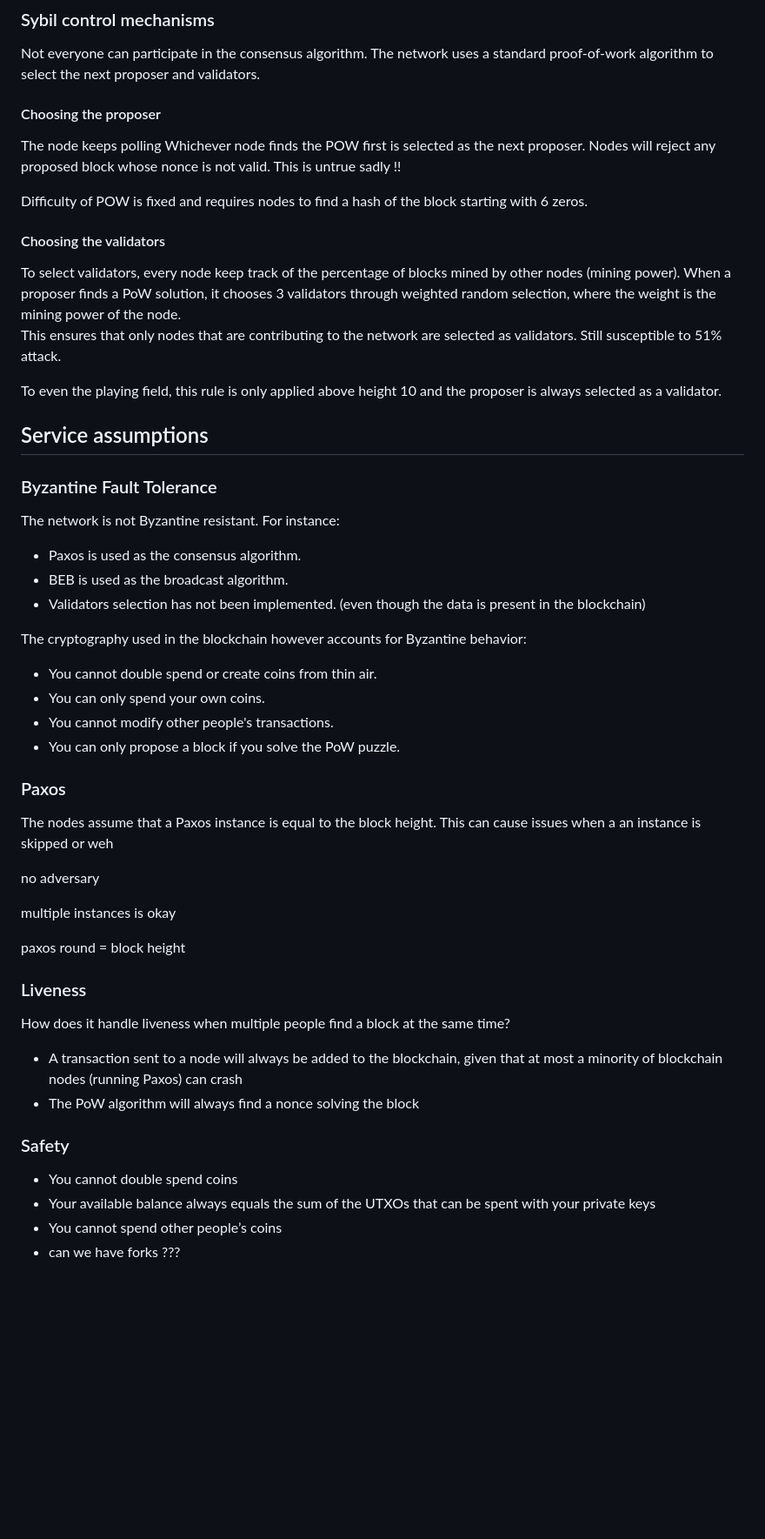
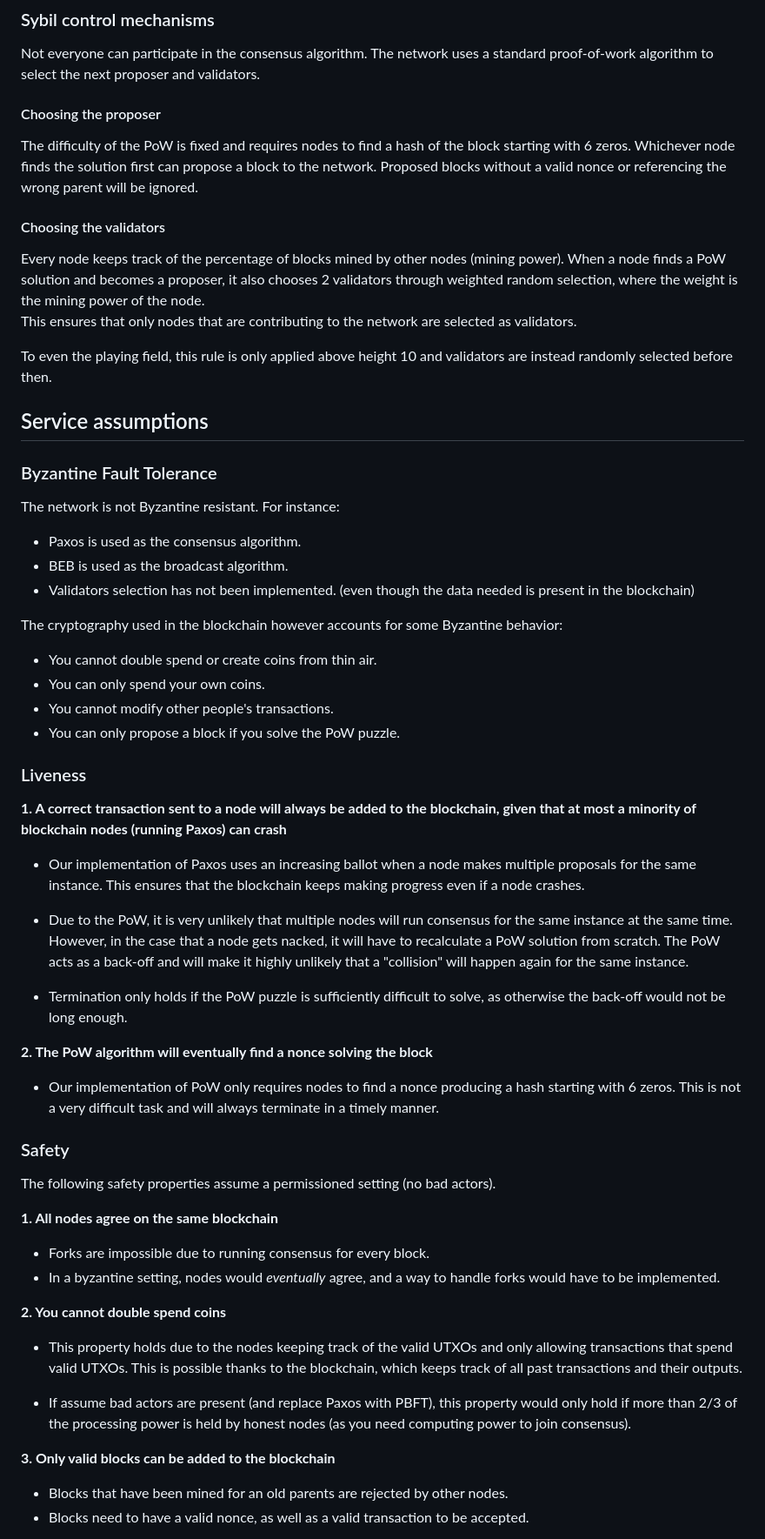
Before and after one commit to endrizzimarco/POCoin, a Markdown page: README.md, the part around one of its changes. Shown at 87% size. GitHub-like rendering; blank space fills up the shorter version.

Commit message:
feat: finish README.md

```diff
--- a/README.md
+++ b/README.md
@@ -167,23 +164,17 @@ Since there are no block rewards and a fixed supply, the genesis block assigns 1
 
 Not everyone can participate in the consensus algorithm. The network uses a standard proof-of-work algorithm to select the next proposer and validators.
 
-
 #### Choosing the proposer
 
-The node keeps polling
-Whichever node finds the POW first is selected as the next proposer.
-Nodes will reject any proposed block whose nonce is not valid. This is untrue sadly !!
-
-Difficulty of POW is fixed and requires nodes to find a hash of the block starting with 6 zeros.
+The difficulty of the PoW is fixed and requires nodes to find a hash of the block starting with 6 zeros. Whichever node finds the solution first can propose a block to the network. Proposed blocks without a valid nonce or referencing the wrong parent will be ignored.
 
 #### Choosing the validators
 
-To select validators, every node keep track of the percentage of blocks
-mined by other nodes (mining power).
-When a proposer finds a PoW solution, it chooses 3 validators through weighted random selection, where the weight is the mining power of the node.
-This ensures that only nodes that are contributing to the network are selected as validators. Still susceptible to 51% attack.
+Every node keeps track of the percentage of blocks mined by other nodes (mining power).
+When a node finds a PoW solution and becomes a proposer, it also chooses 2 validators through weighted random selection, where the weight is the mining power of the node.
+This ensures that only nodes that are contributing to the network are selected as validators.
 
-To even the playing field, this rule is only applied above height 10 and the proposer is always selected as a validator.
+To even the playing field, this rule is only applied above height 10 and validators are instead randomly selected before then.
 
 ## Service assumptions
 
@@ -193,38 +184,46 @@ The network is not Byzantine resistant. For instance:
 
 - Paxos is used as the consensus algorithm.
 - BEB is used as the broadcast algorithm.
-- Validators selection has not been implemented. (even though the data is present in the blockchain)
+- Validators selection has not been implemented. (even though the data needed is present in the blockchain)
 
-The cryptography used in the blockchain however accounts for Byzantine behavior:
+The cryptography used in the blockchain however accounts for some Byzantine behavior:
 
 - You cannot double spend or create coins from thin air.
 - You can only spend your own coins.
 - You cannot modify other people's transactions.
 - You can only propose a block if you solve the PoW puzzle.
 
-### Paxos
-
-The nodes assume that a Paxos instance is equal to the block height. This can cause issues when a
-an instance is skipped or weh
-
-no adversary
-
-multiple instances is okay
-
-paxos round = block height
-
 ### Liveness
 
-How does it handle liveness when multiple people find a block at the same time?
+**1. A correct transaction sent to a node will always be added to the blockchain, given that at most a minority of blockchain nodes (running Paxos) can crash**
 
-- A transaction sent to a node will always be added to the blockchain, given that at most a minority of blockchain nodes (running Paxos) can crash
-- The PoW algorithm will always find a nonce solving the block
+- Our implementation of Paxos uses an increasing ballot when a node makes multiple proposals for the same instance. This ensures that the blockchain keeps making progress even if a node crashes.
 
+- Due to the PoW, it is very unlikely that multiple nodes will run consensus for the same instance at the same time. However, in the case that a node gets nacked, it will have to recalculate a PoW solution from scratch. The PoW acts as a back-off and will make it highly unlikely that a "collision" will happen again for the same instance.
+
+- Termination only holds if the PoW puzzle is sufficiently difficult to solve, as otherwise the back-off would not be long enough.
+
+**2. The PoW algorithm will eventually find a nonce solving the block**
+
+- Our implementation of PoW only requires nodes to find a nonce producing a hash starting with 6 zeros. This is not a very difficult task and will always terminate in a timely manner.
 
 ### Safety
 
-- You cannot double spend coins
-- Your available balance always equals the sum of the UTXOs that can be spent with your private keys
-- You cannot spend other people’s coins
-- can we have forks ???
+The following safety properties assume a permissioned setting (no bad actors).
 
+**1. All nodes agree on the same blockchain**
+
+- Forks are impossible due to running consensus for every block.
+- In a byzantine setting, nodes would _eventually_ agree, and a way to handle forks would have to be implemented.
+
+**2. You cannot double spend coins**
+
+- This property holds due to the nodes keeping track of the valid UTXOs and only allowing transactions that spend valid UTXOs. This is possible thanks to the blockchain, which keeps track of all past transactions and their outputs.
+
+- If assume bad actors are present (and replace Paxos with PBFT), this property would only hold if more than 2/3 of the processing power is held by honest nodes (as you need computing power to join consensus).
+
+**3. Only valid blocks can be added to the blockchain**
+
+- Blocks that have been mined for an old parents are rejected by other nodes.
+- Blocks need to have a valid nonce, as well as a valid transaction to be accepted.
+
```
Also changed, not shown: other parts of README.md (+60 -43 lines).
